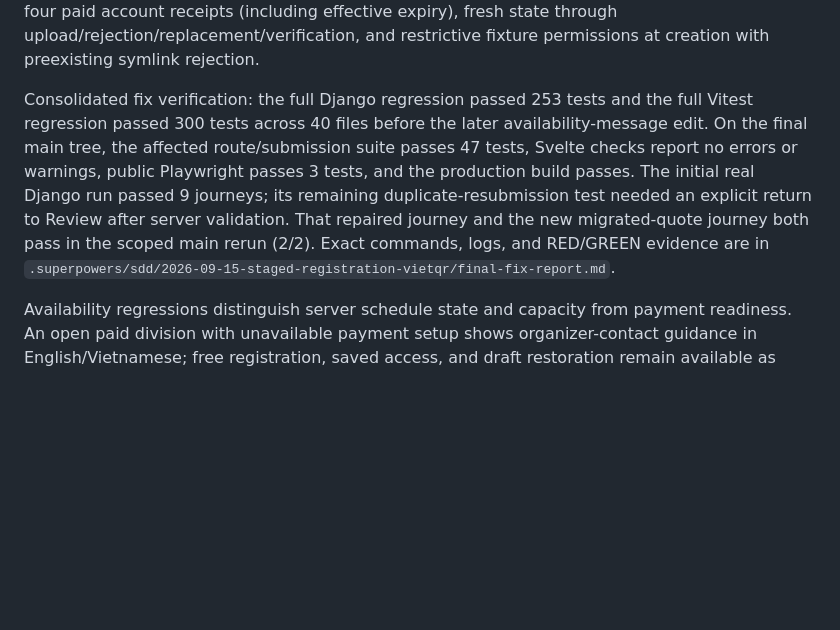
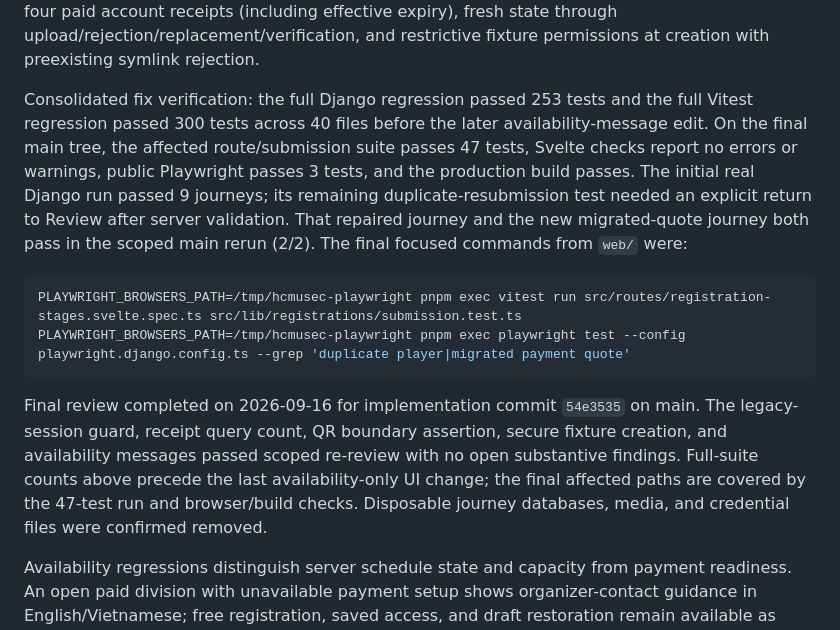
Before and after one commit to USEC-US/registration-hub, a Markdown page: docs/testing/registration-journey.md, the part around the change. GitHub-like rendering; blank space fills up the shorter version.

Commit message:
docs: record completed registration implementation review

````diff
--- a/docs/testing/registration-journey.md
+++ b/docs/testing/registration-journey.md
@@ -58,7 +58,14 @@ Sequential Vitest still emits the known `wrapDynamicImport` diagnostic from gene
 
 The migration regression uses a real unattached quote and the actual registration route. It verifies organizer guidance and the explicit unpaid boundary, submits without the old token or proof, drops a real committed response, and confirms same-instance recovery clears only the browser token while the original server quote remains readable. Route component tests additionally cover validation failure, refresh/division isolation, a missing-entry replay after reload (including a lost replay response), read-only recovery with conservative old-token retention, unrelated saved entries, and a changed token at completion. Backend regressions assert one payment prefetch for four paid account receipts (including effective expiry), fresh state through upload/rejection/replacement/verification, and restrictive fixture permissions at creation with preexisting symlink rejection.
 
-Consolidated fix verification: the full Django regression passed 253 tests and the full Vitest regression passed 300 tests across 40 files before the later availability-message edit. On the final main tree, the affected route/submission suite passes 47 tests, Svelte checks report no errors or warnings, public Playwright passes 3 tests, and the production build passes. The initial real Django run passed 9 journeys; its remaining duplicate-resubmission test needed an explicit return to Review after server validation. That repaired journey and the new migrated-quote journey both pass in the scoped main rerun (2/2). Exact commands, logs, and RED/GREEN evidence are in `.superpowers/sdd/2026-09-15-staged-registration-vietqr/final-fix-report.md`.
+Consolidated fix verification: the full Django regression passed 253 tests and the full Vitest regression passed 300 tests across 40 files before the later availability-message edit. On the final main tree, the affected route/submission suite passes 47 tests, Svelte checks report no errors or warnings, public Playwright passes 3 tests, and the production build passes. The initial real Django run passed 9 journeys; its remaining duplicate-resubmission test needed an explicit return to Review after server validation. That repaired journey and the new migrated-quote journey both pass in the scoped main rerun (2/2). The final focused commands from `web/` were:
+
+```sh
+PLAYWRIGHT_BROWSERS_PATH=/tmp/hcmusec-playwright pnpm exec vitest run src/routes/registration-stages.svelte.spec.ts src/lib/registrations/submission.test.ts
+PLAYWRIGHT_BROWSERS_PATH=/tmp/hcmusec-playwright pnpm exec playwright test --config playwright.django.config.ts --grep 'duplicate player|migrated payment quote'
+```
+
+Final review completed on 2026-09-16 for implementation commit `54e3535` on main. The legacy-session guard, receipt query count, QR boundary assertion, secure fixture creation, and availability messages passed scoped re-review with no open substantive findings. Full-suite counts above precede the last availability-only UI change; the final affected paths are covered by the 47-test run and browser/build checks. Disposable journey databases, media, and credential files were confirmed removed.
 
 Availability regressions distinguish server schedule state and capacity from payment readiness. An open paid division with unavailable payment setup shows organizer-contact guidance in English/Vietnamese; free registration, saved access, and draft restoration remain available as appropriate. No test invents a receiving bank or changes the real division dates.
 
````
Also changed, not shown: 2 other files.
